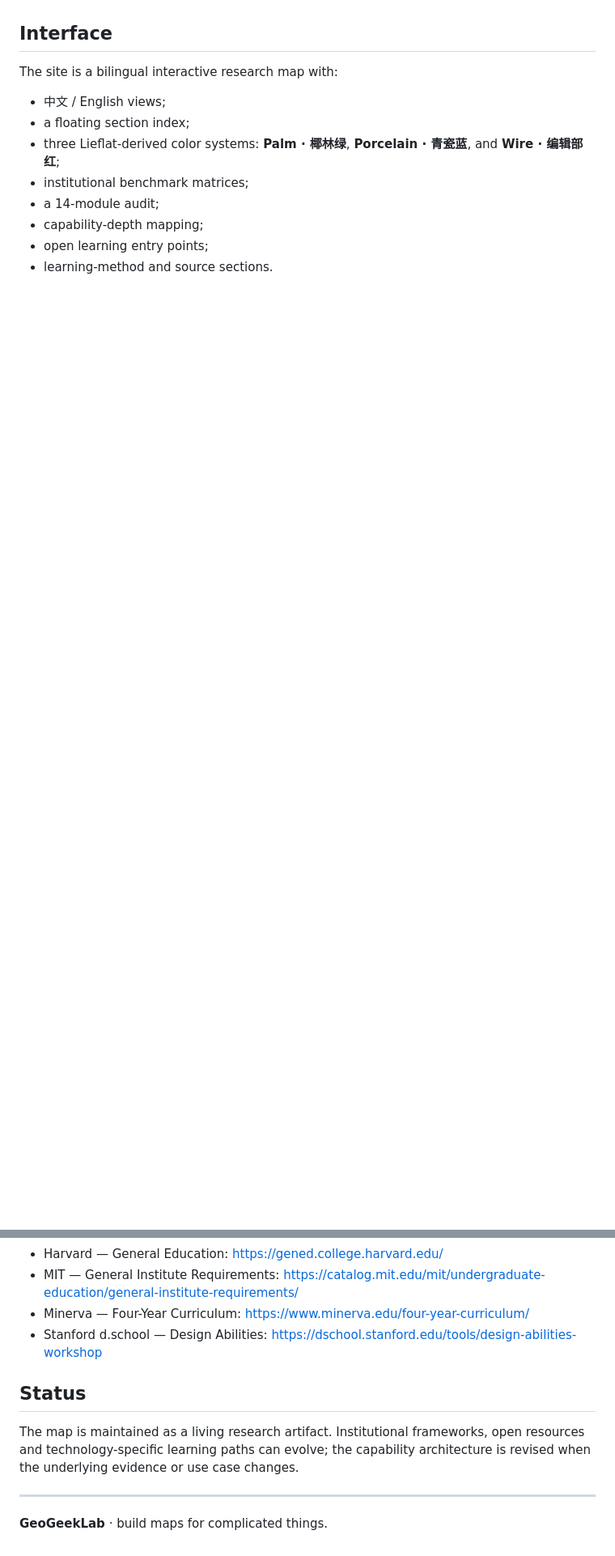
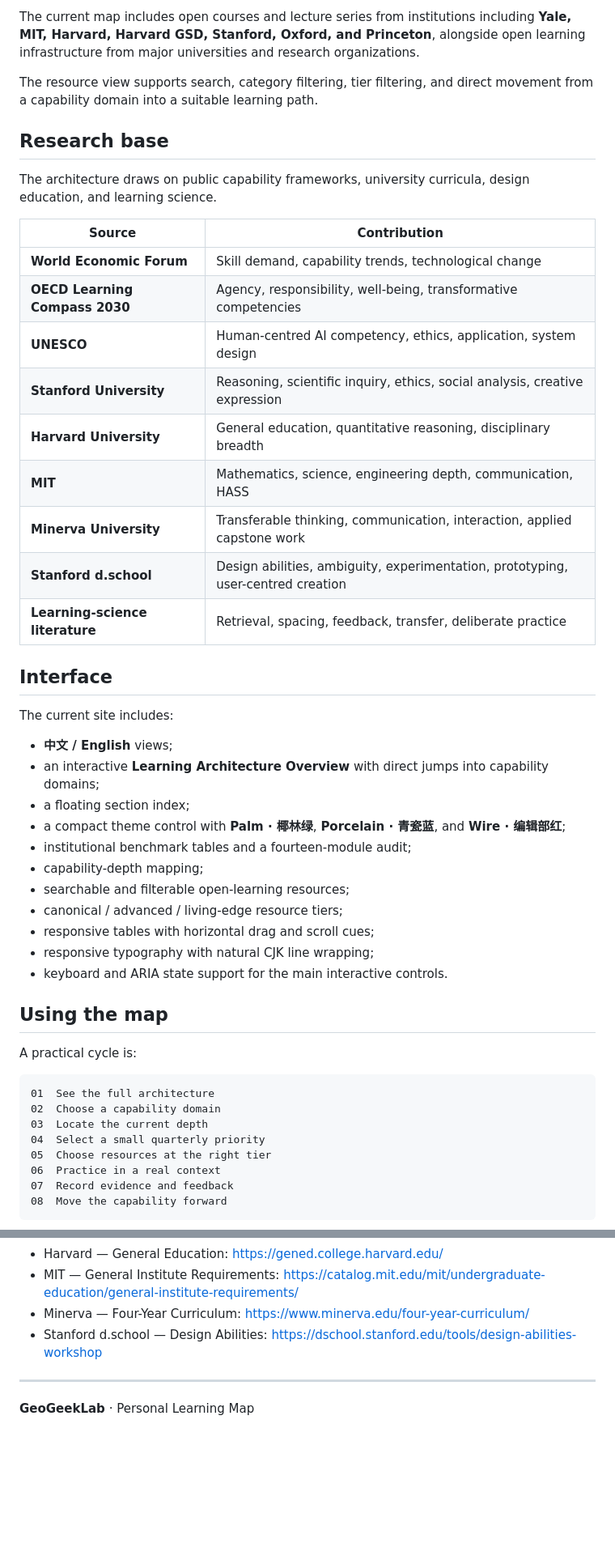
Before and after one commit to GeoGeekLab/personal-learning-map, a Markdown page: README.md, 2 parts joined by grey strips. Shown at 81% size. Drawn GitHub-style; blank space fills up the shorter version.

````diff
--- a/README.md
+++ b/README.md
@@ -93,13 +115,51 @@ Orient → Learn → Practice → Apply → Create
+The current map includes open courses and lecture series from institutions including **Yale, MIT, Harvard, Harvard GSD, Stanford, Oxford, and Princeton**, alongside open learning infrastructure from major universities and research organizations.
+
+The resource view supports search, category filtering, tier filtering, and direct movement from a capability domain into a suitable learning path.
+
+## Research base
+
+The architecture draws on public capability frameworks, university curricula, design education, and learning science.
+
+| Source | Contribution |
+| --- | --- |
+| **World Economic Forum** | Skill demand, capability trends, technological change |
+| **OECD Learning Compass 2030** | Agency, responsibility, well-being, transformative competencies |
+| **UNESCO** | Human-centred AI competency, ethics, application, system design |
+| **Stanford University** | Reasoning, scientific inquiry, ethics, social analysis, creative expression |
+| **Harvard University** | General education, quantitative reasoning, disciplinary breadth |
+| **MIT** | Mathematics, science, engineering depth, communication, HASS |
+| **Minerva University** | Transferable thinking, communication, interaction, applied capstone work |
+| **Stanford d.school** | Design abilities, ambiguity, experimentation, prototyping, user-centred creation |
+| **Learning-science literature** | Retrieval, spacing, feedback, transfer, deliberate practice |
 
 ## Interface
 
-The site is a bilingual interactive research map with:
+The current site includes:
 
-- 中文 / English views;
+- **中文 / English** views;
+- an interactive **Learning Architecture Overview** with direct jumps into capability domains;
 - a floating section index;
-- three Lieflat-derived color systems: **Palm · 椰林绿**, **Porcelain · 青瓷蓝**, and **Wire · 编辑部红**;
-- institutional benchmark matrices;
-- a 14-module audit;
+- a compact theme control with **Palm · 椰林绿**, **Porcelain · 青瓷蓝**, and **Wire · 编辑部红**;
+- institutional benchmark tables and a fourteen-module audit;
 - capability-depth mapping;
-- open learning entry points;
-- learning-method and source sections.
+- searchable and filterable open-learning resources;
+- canonical / advanced / living-edge resource tiers;
+- responsive tables with horizontal drag and scroll cues;
+- responsive typography with natural CJK line wrapping;
+- keyboard and ARIA state support for the main interactive controls.
+
+## Using the map
+
+A practical cycle is:
+
+```text
+01  See the full architecture
+02  Choose a capability domain
+03  Locate the current depth
+04  Select a small quarterly priority
+05  Choose resources at the right tier
+06  Practice in a real context
+07  Record evidence and feedback
+08  Move the capability forward
+```
+
@@ -139,10 +215,6 @@ The public site is served from the `gh-pages` branch. The branch mirrors the tes
 - Minerva — Four-Year Curriculum: https://www.minerva.edu/four-year-curriculum/
 - Stanford d.school — Design Abilities: https://dschool.stanford.edu/tools/design-abilities-workshop
 
-## Status
-
-The map is maintained as a living research artifact. Institutional frameworks, open resources and technology-specific learning paths can evolve; the capability architecture is revised when the underlying evidence or use case changes.
-
 ---
 
-**GeoGeekLab** · build maps for complicated things.
+**GeoGeekLab** · Personal Learning Map
````
Also changed, not shown: other parts of README.md (+110 -72 lines).
